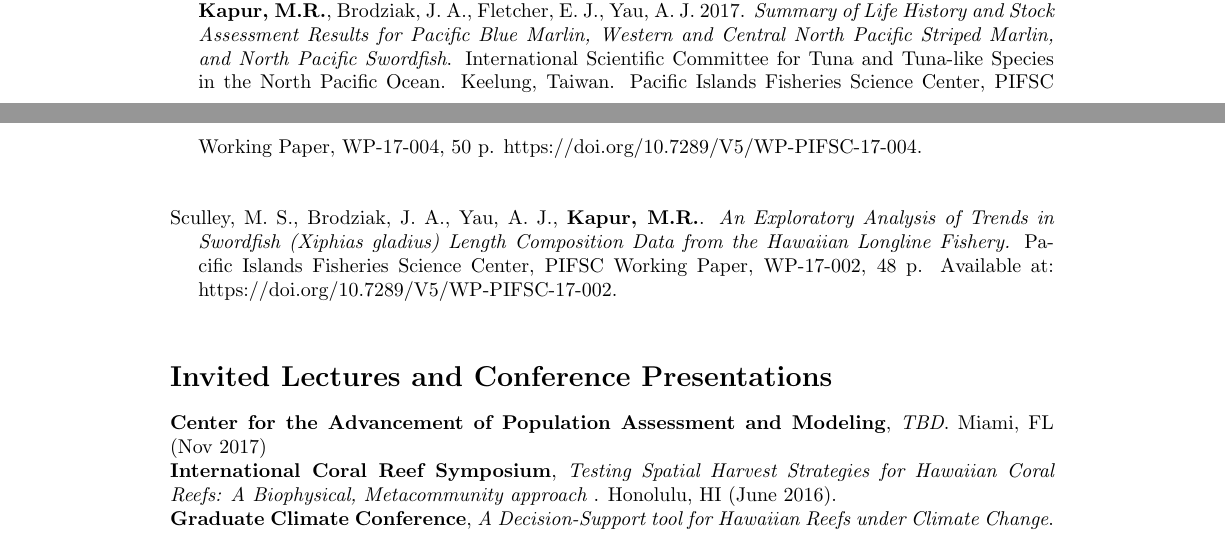
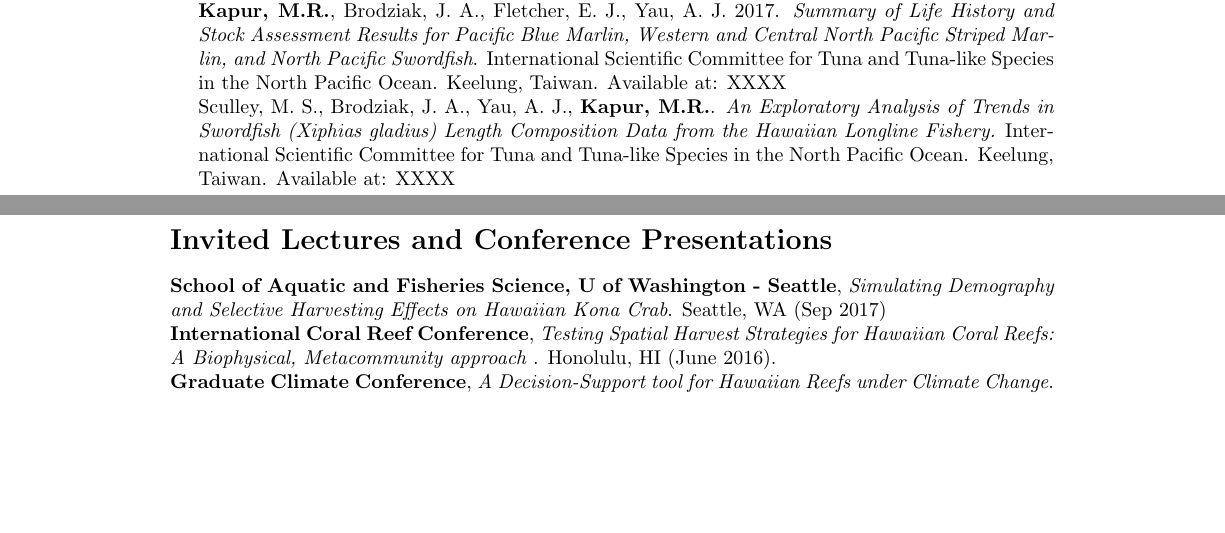
Before and after one commit to mkapur/cv, a LaTeX CV (CV_Latex.tex): two parts of pages 1 and 2 of 2, joined at a grey line, cut so that both start at the same text, the shorter picture padded with empty space. Compiled offline with pdfLaTeX.

Commit message:
update cv sep 2017

```diff
--- a/CV_Latex.tex
+++ b/CV_Latex.tex
@@ -67,15 +67,14 @@ BSc & University of California Berkeley, Environmental Science & 2014 \\
 \textit{Bottom-up processes mediated by habitat disturbance drive demographic traits of coral-reef fishes.} Ecology (in review).\newline
 
 \noindent \textit{Working Papers:}\newline
-\hangindent=0.5cm \noindent  \textbf{Kapur, M.R.},  Brodziak, J. A., Fletcher, E. J., Yau, A. J. 2017. \textit{Summary of Life History and Stock Assessment Results for Pacific Blue Marlin, Western and Central North Pacific Striped Marlin, and North Pacific Swordfish}. International Scientific Committee for Tuna and Tuna-like Species in the North Pacific Ocean. Keelung, Taiwan.  Pacific Islands Fisheries Science Center, PIFSC Working Paper, WP-17-004, 50 p. https://doi.org/10.7289/V5/WP-PIFSC-17-004. \newline\newline
-
-\hangindent=0.5cm \noindent  Sculley, M. S., Brodziak, J. A., Yau, A. J., \textbf{Kapur, M.R.}.  \textit{An Exploratory Analysis of Trends in Swordfish (Xiphias gladius) Length Composition Data from the Hawaiian Longline Fishery.} Pacific Islands Fisheries Science Center, PIFSC Working Paper, WP-17-002, 48 p.  Available at: https://doi.org/10.7289/V5/WP-PIFSC-17-002. \\
+\hangindent=0.5cm \noindent  \textbf{Kapur, M.R.},  Brodziak, J. A., Fletcher, E. J., Yau, A. J. 2017. \textit{Summary of Life History and Stock Assessment Results for Pacific Blue Marlin, Western and Central North Pacific Striped Marlin, and North Pacific Swordfish}. International Scientific Committee for Tuna and Tuna-like Species in the North Pacific Ocean. Keelung, Taiwan. Available at: XXXX \newline
+\hangindent=0.5cm \noindent  Sculley, M. S., Brodziak, J. A., Yau, A. J., \textbf{Kapur, M.R.}.  \textit{An Exploratory Analysis of Trends in Swordfish (Xiphias gladius) Length Composition Data from the Hawaiian Longline Fishery.} International Scientific Committee for Tuna and Tuna-like Species in the North Pacific Ocean. Keelung, Taiwan. Available at: XXXX \\
 
 \section*{Invited Lectures and Conference Presentations}
 
-\noindent \textbf{Center for the Advancement of Population Assessment and Modeling}, \textit{TBD}. Miami, FL (Nov 2017)
+\noindent \textbf{School of Aquatic and Fisheries Science, U of Washington - Seattle}, \textit{Simulating Demography and Selective Harvesting Effects on Hawaiian Kona Crab}. Seattle, WA (Sep 2017)
 
-\noindent \textbf{International Coral Reef Symposium}, \textit{Testing Spatial Harvest Strategies for Hawaiian Coral Reefs: A Biophysical, Metacommunity approach }. Honolulu, HI (June 2016).
+\noindent \textbf{International Coral Reef Conference}, \textit{Testing Spatial Harvest Strategies for Hawaiian Coral Reefs: A Biophysical, Metacommunity approach }. Honolulu, HI (June 2016).
 
 \noindent \textbf{Graduate Climate Conference}, \textit{A Decision-Support tool for Hawaiian Reefs under Climate Change}. Woods Hole, MA (Nov 2015).
 
```
Also changed, not shown: CV_Latex.pdf.
